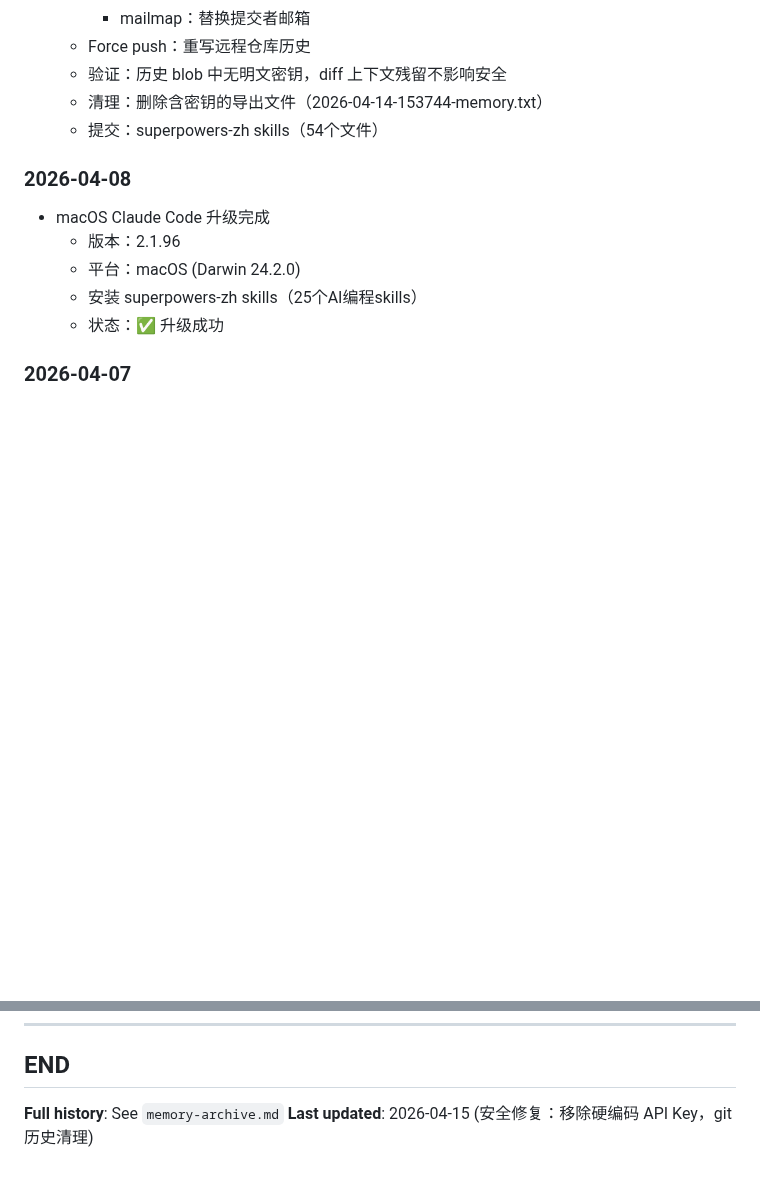
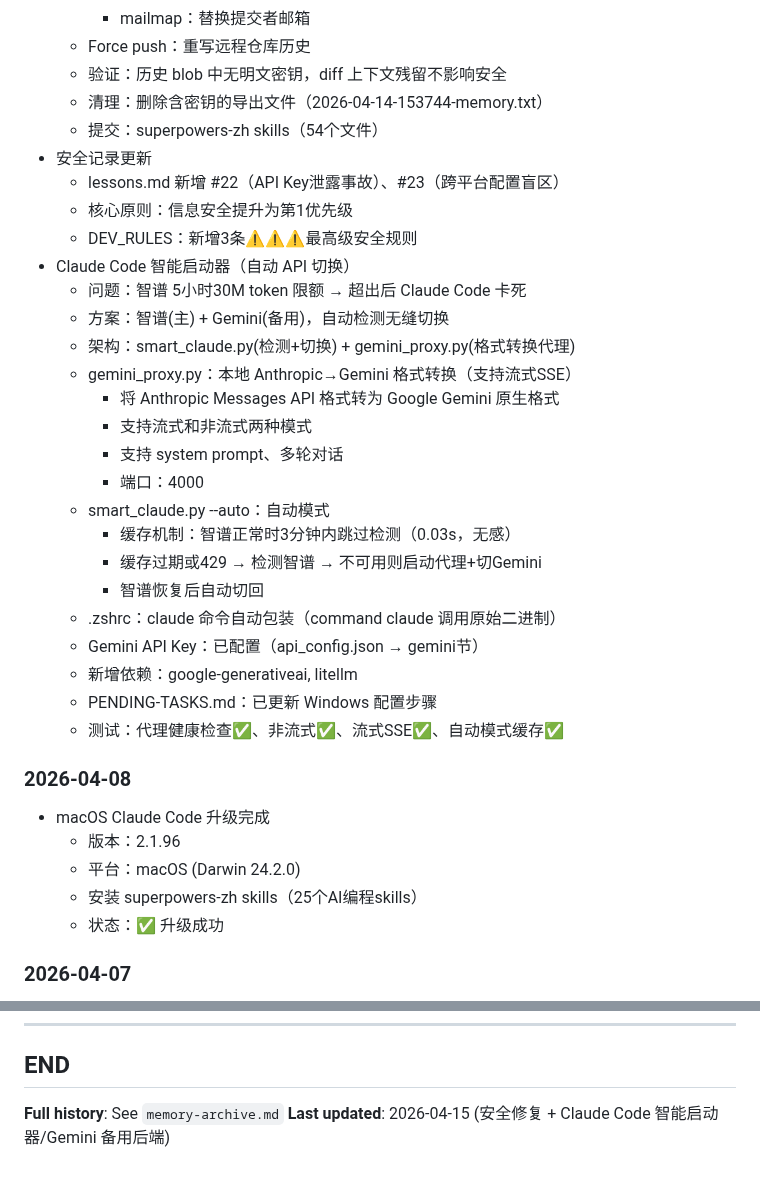
Before and after one commit to lartemac/VPT--, a Markdown page: memory.md, 2 parts joined by grey strips. Rendered like a GitHub page; blank space fills up the shorter version.

Commit message:
更新 memory：记录智能启动器和安全修复完整工作
Co-Authored-By: Claude Opus 4.6 <noreply@anthropic.com>

```diff
--- a/memory.md
+++ b/memory.md
@@ -272,6 +272,28 @@ Task: Convert CSV to Excel
   * 验证：历史 blob 中无明文密钥，diff 上下文残留不影响安全
   * 清理：删除含密钥的导出文件（2026-04-14-153744-memory.txt）
   * 提交：superpowers-zh skills（54个文件）
++ 安全记录更新
+  * lessons.md 新增 #22（API Key泄露事故）、#23（跨平台配置盲区）
+  * 核心原则：信息安全提升为第1优先级
+  * DEV_RULES：新增3条⚠️⚠️⚠️最高级安全规则
++ Claude Code 智能启动器（自动 API 切换）
+  * 问题：智谱 5小时30M token 限额 → 超出后 Claude Code 卡死
+  * 方案：智谱(主) + Gemini(备用)，自动检测无缝切换
+  * 架构：smart_claude.py(检测+切换) + gemini_proxy.py(格式转换代理)
+  * gemini_proxy.py：本地 Anthropic→Gemini 格式转换（支持流式SSE）
+    - 将 Anthropic Messages API 格式转为 Google Gemini 原生格式
+    - 支持流式和非流式两种模式
+    - 支持 system prompt、多轮对话
+    - 端口：4000
+  * smart_claude.py --auto：自动模式
+    - 缓存机制：智谱正常时3分钟内跳过检测（0.03s，无感）
+    - 缓存过期或429 → 检测智谱 → 不可用则启动代理+切Gemini
+    - 智谱恢复后自动切回
+  * .zshrc：claude 命令自动包装（command claude 调用原始二进制）
+  * Gemini API Key：已配置（api_config.json → gemini节）
+  * 新增依赖：google-generativeai, litellm
+  * PENDING-TASKS.md：已更新 Windows 配置步骤
+  * 测试：代理健康检查✅、非流式✅、流式SSE✅、自动模式缓存✅
 
 ### 2026-04-08
 + macOS Claude Code 升级完成
@@ -661,4 +683,4 @@ Task: Convert CSV to Excel
 ## END
 
 **Full history**: See `memory-archive.md`
-**Last updated**: 2026-04-15 (安全修复：移除硬编码 API Key，git 历史清理)
+**Last updated**: 2026-04-15 (安全修复 + Claude Code 智能启动器/Gemini 备用后端)
```
